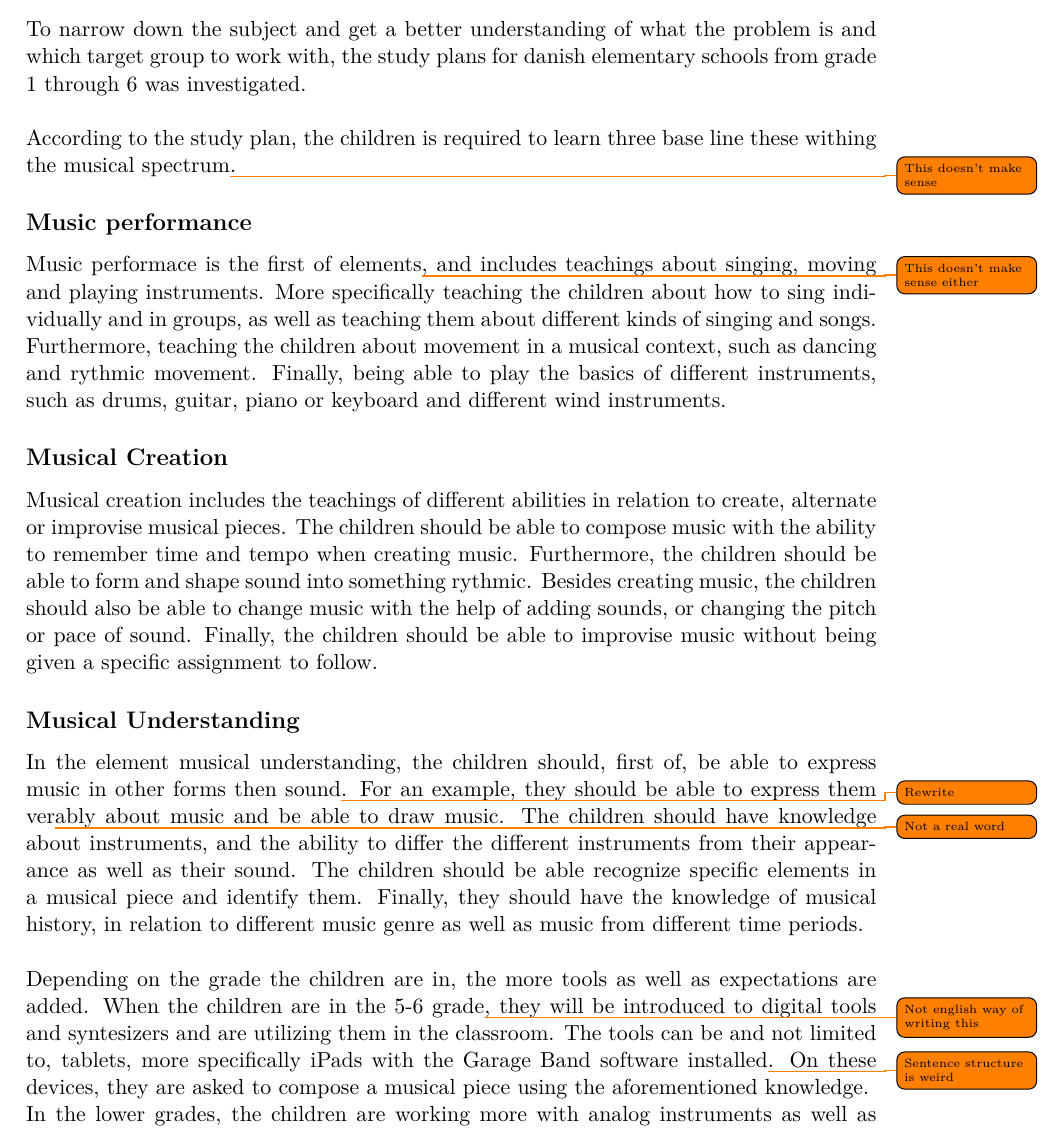
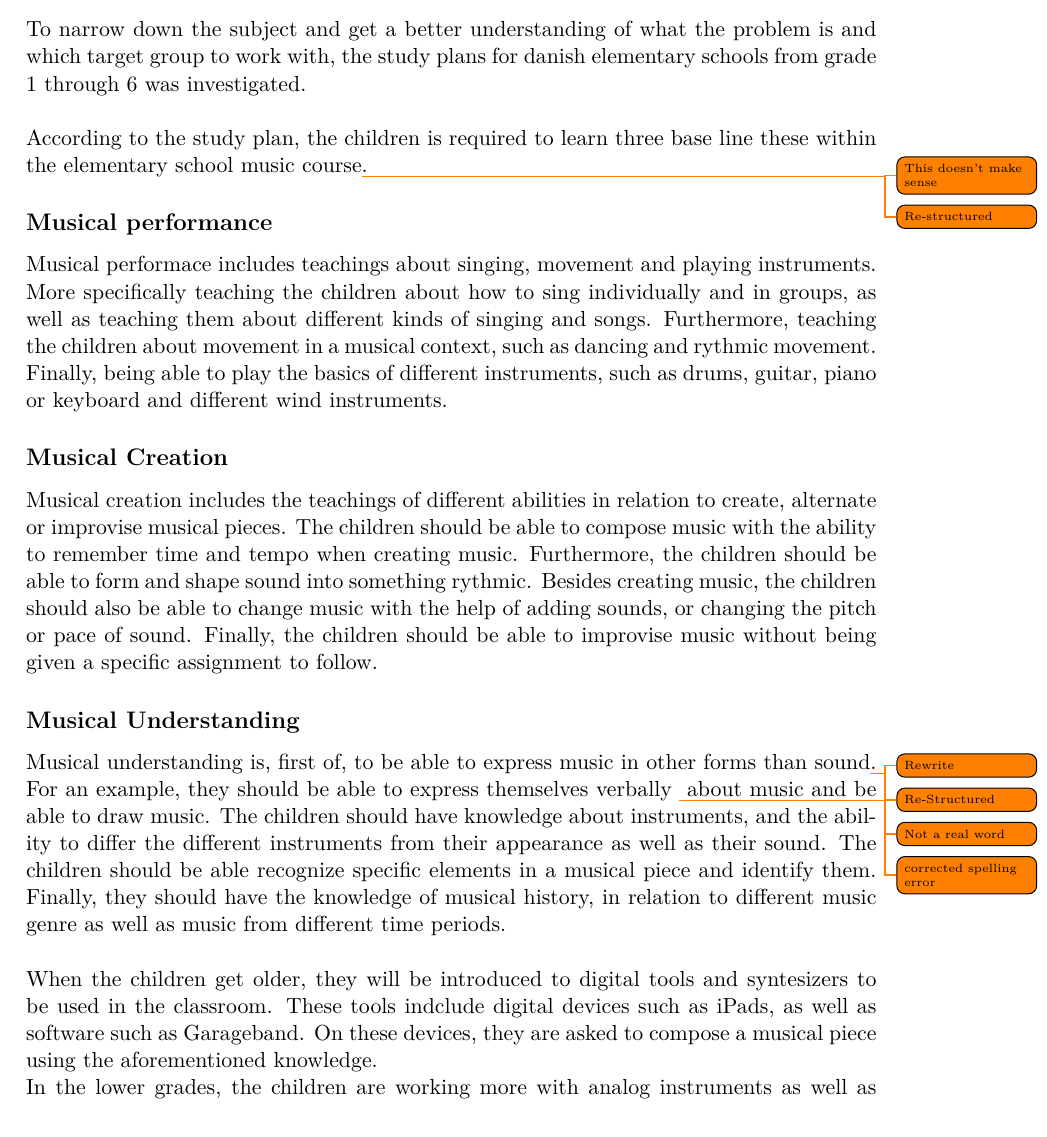
Before and after one commit to totalfreak/medialogyp4, a LaTeX thesis (Main.tex, which reads include/Analyse.tex): part of page 5 of 18, cut so that both start at the same text. Compiled offline with pdfLaTeX.

Commit message:
Changed Grammar in Problem area

```diff
--- a/include/Analyse.tex
+++ b/include/Analyse.tex
@@ -37,18 +37,18 @@ According to Deirdre Russel-Bowie there are 5 basic musical elements that should
 	\subsection{Initial Research}
 	To narrow down the subject and get a better understanding of what the problem is and which target group to work with, the study plans for danish elementary schools from grade 1 through 6 was investigated.\\
 	\\
-	According to the study plan, the children is required to learn three base line these withing the musical spectrum\todo{This doesn't make sense}.
-	\subsection*{Music performance}
-	Music performace is the first of elements\todo{This doesn't make sense either}, and includes teachings about singing, moving and playing instruments. More specifically teaching the children about how to sing individually and in groups, as well as teaching them about different kinds of singing and songs. Furthermore, teaching the children about movement in a musical context, such as dancing and rythmic movement. Finally, being able to play the basics of different instruments, such as drums, guitar, piano or keyboard and different wind instruments.
+	According to the study plan, the children is required to learn three base line these within the elementary school music course\todo{This doesn't make sense}. \todo{Re-structured}
+	\subsection*{Musical performance}
+	Musical performace includes teachings about singing, movement and playing instruments. More specifically teaching the children about how to sing individually and in groups, as well as teaching them about different kinds of singing and songs. Furthermore, teaching the children about movement in a musical context, such as dancing and rythmic movement. Finally, being able to play the basics of different instruments, such as drums, guitar, piano or keyboard and different wind instruments.
 
 	\subsection*{Musical Creation}
 	Musical creation includes the teachings of different abilities in relation to create, alternate or improvise musical pieces. The children should be able to compose music with the ability to remember time and tempo when creating music. Furthermore, the children should be able to form and shape sound into something rythmic. Besides creating music, the children should also be able to change music with the help of adding sounds, or changing the pitch or pace of sound. Finally, the children should be able to improvise music without being given a specific assignment to follow.
 
 	\subsection*{Musical Understanding}
-	In the element musical understanding, the children should, first of, be able to express music in other forms then sound\todo{Rewrite}. For an example, they should be able to express them ver\todo{Not a real word}ably about music and be able to draw music. The children should have knowledge about instruments, and the ability to differ the different instruments from their appearance as well as their sound. The children should be able recognize specific elements in a musical piece and identify them. Finally, they should have the knowledge of musical history, in relation to different music genre as well as music from different time periods.
+	Musical understanding is, first of, to be able to express music in other forms than sound\todo{Rewrite}\todo{Re-Structured}. For an example, they should be able to express themselves verbally \todo{Not a real word}\todo{corrected spelling error} about music and be able to draw music. The children should have knowledge about instruments, and the ability to differ the different instruments from their appearance as well as their sound. The children should be able recognize specific elements in a musical piece and identify them. Finally, they should have the knowledge of musical history, in relation to different music genre as well as music from different time periods.
 	\\
 
-	Depending on the grade the children are in, the more tools as well as expectations are added. When the children are in the 5-6 grade\todo{Not english way of writing this}, they will be introduced to digital tools and syntesizers and are utilizing them in the classroom. The tools can be and not limited to, tablets, more specifically iPads with the Garage Band software installed\todo{Sentence structure is weird}. On these devices, they are asked to compose a musical piece using the aforementioned knowledge.\\
+	When the children get older, they will be introduced to digital tools and syntesizers to be used in the classroom. These tools indclude digital devices such as iPads, as well as software such as Garageband. On these devices, they are asked to compose a musical piece using the aforementioned knowledge.\\
 	In the lower grades, the children are working more with analog instruments as well as singing to develop a musical foundation for their education.
 	\\
 \begin{itemize}
```
